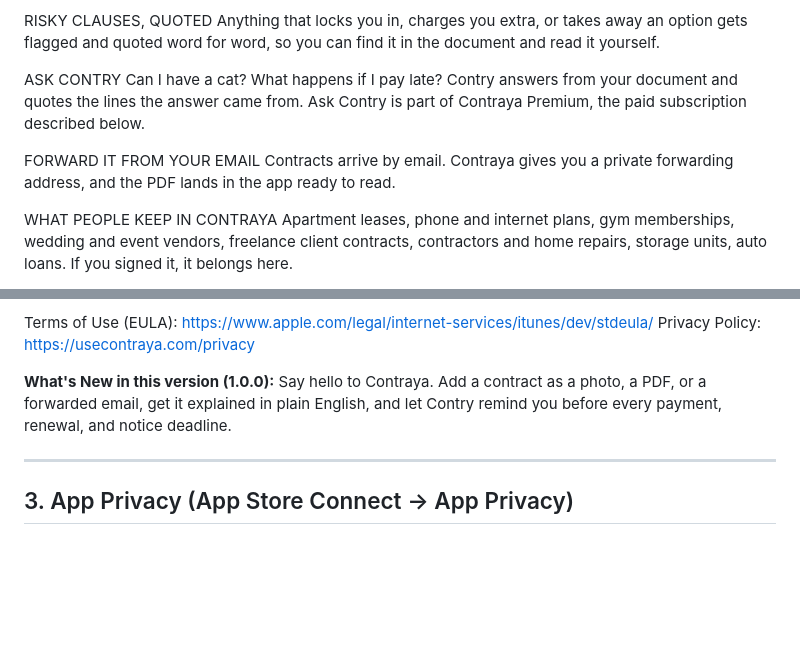
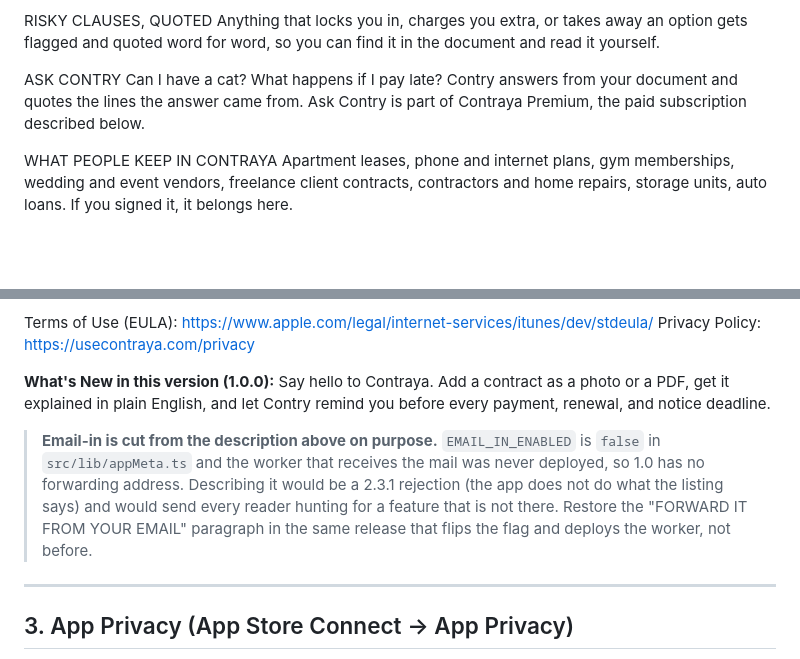
Before and after one commit to erubero/contraya, a Markdown page: mobile/STORE_LISTING.md, 2 parts joined by grey strips. GitHub-like rendering; blank space fills up the shorter version.

Commit message:
Stop the store description selling a feature 1.0 does not have
The listing carried a "FORWARD IT FROM YOUR EMAIL" section promising a private
forwarding address, and What's New offered "a photo, a PDF, or a forwarded
email". Neither is true in 1.0: EMAIL_IN_ENABLED is false in appMeta.ts and the
worker that receives the mail was never deployed, so the feature is hidden in
Settings and there is no address to give out. A reviewer finds that by opening
Settings and looking, which is a 2.3.1 rejection, and any reader who got past
review would go hunting for something that is not there.

Both cut, with a note in the file so the paragraph goes back in the same
release that flips the flag and deploys the worker rather than ahead of it.

Verified against the code while here, all still accurate: 2 free readings,
10 analyses and 40 questions a month, $9.99 and $69.99 with the 3-day trial,
Apple Calendar as Premium. Description is 3417 of 4000 characters and still
carries the standard EULA link, which 3.1.2 requires of new subscription apps.

Co-Authored-By: Claude Opus 5 <noreply@anthropic.com>

```diff
--- a/mobile/STORE_LISTING.md
+++ b/mobile/STORE_LISTING.md
@@ -131,9 +131,6 @@ Anything that locks you in, charges you extra, or takes away an option gets flag
 ASK CONTRY
 Can I have a cat? What happens if I pay late? Contry answers from your document and quotes the lines the answer came from. Ask Contry is part of Contraya Premium, the paid subscription described below.
 
-FORWARD IT FROM YOUR EMAIL
-Contracts arrive by email. Contraya gives you a private forwarding address, and the PDF lands in the app ready to read.
-
 WHAT PEOPLE KEEP IN CONTRAYA
 Apartment leases, phone and internet plans, gym memberships, wedding and event vendors, freelance client contracts, contractors and home repairs, storage units, auto loans. If you signed it, it belongs here.
 
@@ -155,7 +152,15 @@ Terms of Use (EULA): https://www.apple.com/legal/internet-services/itunes/dev/st
 Privacy Policy: https://usecontraya.com/privacy
 
 **What's New in this version (1.0.0):**
-Say hello to Contraya. Add a contract as a photo, a PDF, or a forwarded email, get it explained in plain English, and let Contry remind you before every payment, renewal, and notice deadline.
+Say hello to Contraya. Add a contract as a photo or a PDF, get it explained in plain English, and let Contry remind you before every payment, renewal, and notice deadline.
+
+> **Email-in is cut from the description above on purpose.** `EMAIL_IN_ENABLED`
+> is `false` in `src/lib/appMeta.ts` and the worker that receives the mail was
+> never deployed, so 1.0 has no forwarding address. Describing it would be a
+> 2.3.1 rejection (the app does not do what the listing says) and would send
+> every reader hunting for a feature that is not there. Restore the "FORWARD IT
+> FROM YOUR EMAIL" paragraph in the same release that flips the flag and
+> deploys the worker, not before.
 
 ---
 
```
